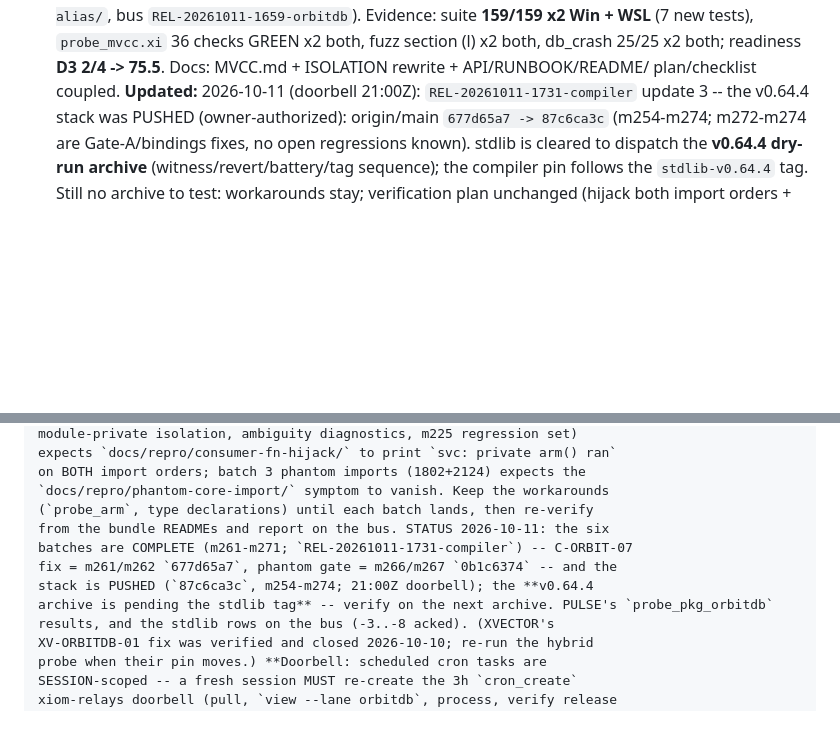
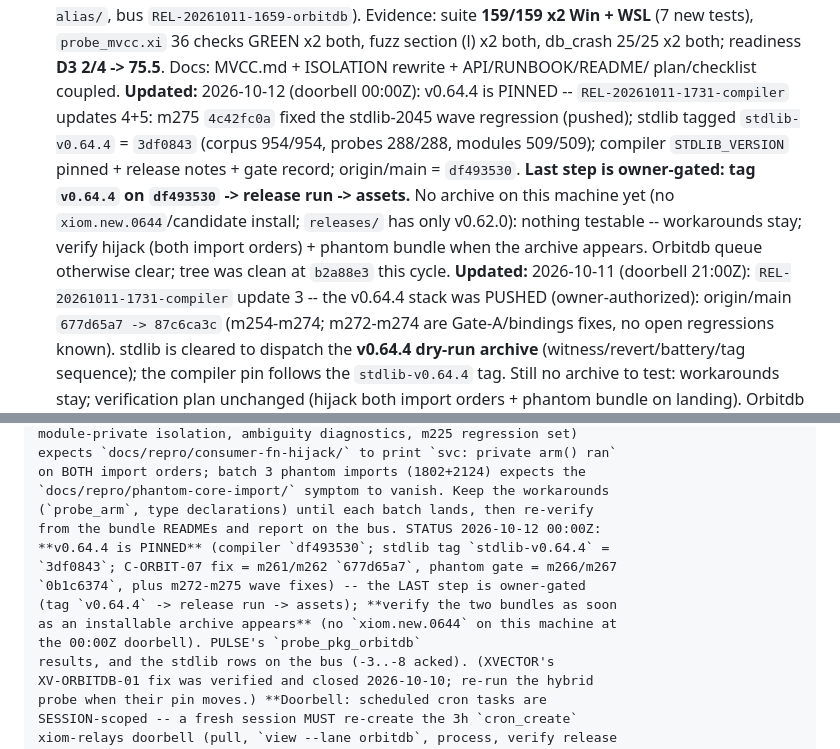
Before and after one commit to xiom-projects/xiom-orbitdb, a Markdown page: SESSION.md, 2 parts joined by grey strips. Drawn GitHub-style; blank space fills up the shorter version.

Commit message:
docs: doorbell 00:00Z -- v0.64.4 pinned (df493530; stdlib tag 3df0843); owner tag last step
REL-20261011-1731-compiler updates 4+5: m275 wave-regression fix pushed; stdlib tagged stdlib-v0.64.4 = 3df0843 after a fully green refresh run (corpus 954/954, probes 288/288, modules 509/509); compiler STDLIB_VERSION pinned + release notes + gate record (origin/main df493530). Last step owner-gated: tag v0.64.4 -> release run -> assets; no installable archive on this machine yet, so the witness re-runs (consumer-fn-hijack both import orders + phantom bundle) stay queued. Findings ledger + SESSION (doorbell entry, WATCH) updated; orbitdb queue otherwise clear.

Signed-off-by: Lefteris Notas <lefteris@hugintech.com>

```diff
--- a/SESSION.md
+++ b/SESSION.md
@@ -235,6 +235,17 @@ checkpoint flush; suite 121/121 x2 Win + WSL; all crash/fuzz/soak green.
   GREEN x2 both, fuzz section (l) x2 both, db_crash 25/25 x2 both; readiness
   **D3 2/4 -> 75.5**. Docs: MVCC.md + ISOLATION rewrite + API/RUNBOOK/README/
   plan/checklist coupled.
+**Updated:** 2026-10-12 (doorbell 00:00Z): v0.64.4 is PINNED --
+`REL-20261011-1731-compiler` updates 4+5: m275 `4c42fc0a` fixed the
+stdlib-2045 wave regression (pushed); stdlib tagged `stdlib-v0.64.4` =
+`3df0843` (corpus 954/954, probes 288/288, modules 509/509); compiler
+`STDLIB_VERSION` pinned + release notes + gate record; origin/main =
+`df493530`. **Last step is owner-gated: tag `v0.64.4` on `df493530` ->
+release run -> assets.** No archive on this machine yet (no
+`xiom.new.0644`/candidate install; `releases/` has only v0.62.0): nothing
+testable -- workarounds stay; verify hijack (both import orders) + phantom
+bundle when the archive appears. Orbitdb queue otherwise clear; tree was
+clean at `b2a88e3` this cycle.
 **Updated:** 2026-10-11 (doorbell 21:00Z): `REL-20261011-1731-compiler`
 update 3 -- the v0.64.4 stack was PUSHED (owner-authorized): origin/main
 `677d65a7 -> 87c6ca3c` (m254-m274; m272-m274 are Gate-A/bindings fixes, no
@@ -924,11 +935,13 @@ expects `docs/repro/consumer-fn-hijack/` to print `svc: private arm() ran`
 on BOTH import orders; batch 3 phantom imports (1802+2124) expects the
 `docs/repro/phantom-core-import/` symptom to vanish. Keep the workarounds
 (`probe_arm`, type declarations) until each batch lands, then re-verify
-from the bundle READMEs and report on the bus. STATUS 2026-10-11: the six
-batches are COMPLETE (m261-m271; `REL-20261011-1731-compiler`) -- C-ORBIT-07
-fix = m261/m262 `677d65a7`, phantom gate = m266/m267 `0b1c6374` -- and the
-stack is PUSHED (`87c6ca3c`, m254-m274; 21:00Z doorbell); the **v0.64.4
-archive is pending the stdlib tag** -- verify on the next archive. PULSE's `probe_pkg_orbitdb`
+from the bundle READMEs and report on the bus. STATUS 2026-10-12 00:00Z:
+**v0.64.4 is PINNED** (compiler `df493530`; stdlib tag `stdlib-v0.64.4` =
+`3df0843`; C-ORBIT-07 fix = m261/m262 `677d65a7`, phantom gate = m266/m267
+`0b1c6374`, plus m272-m275 wave fixes) -- the LAST step is owner-gated
+(tag `v0.64.4` -> release run -> assets); **verify the two bundles as soon
+as an installable archive appears** (no `xiom.new.0644` on this machine at
+the 00:00Z doorbell). PULSE's `probe_pkg_orbitdb`
 results, and the stdlib rows on the bus (-3..-8 acked). (XVECTOR's
 XV-ORBITDB-01 fix was verified and closed 2026-10-10; re-run the hybrid
 probe when their pin moves.) **Doorbell: scheduled cron tasks are
```
Also changed, not shown: docs/COMPILER-FINDINGS-ORBITDB.md (+10 -0 lines).
